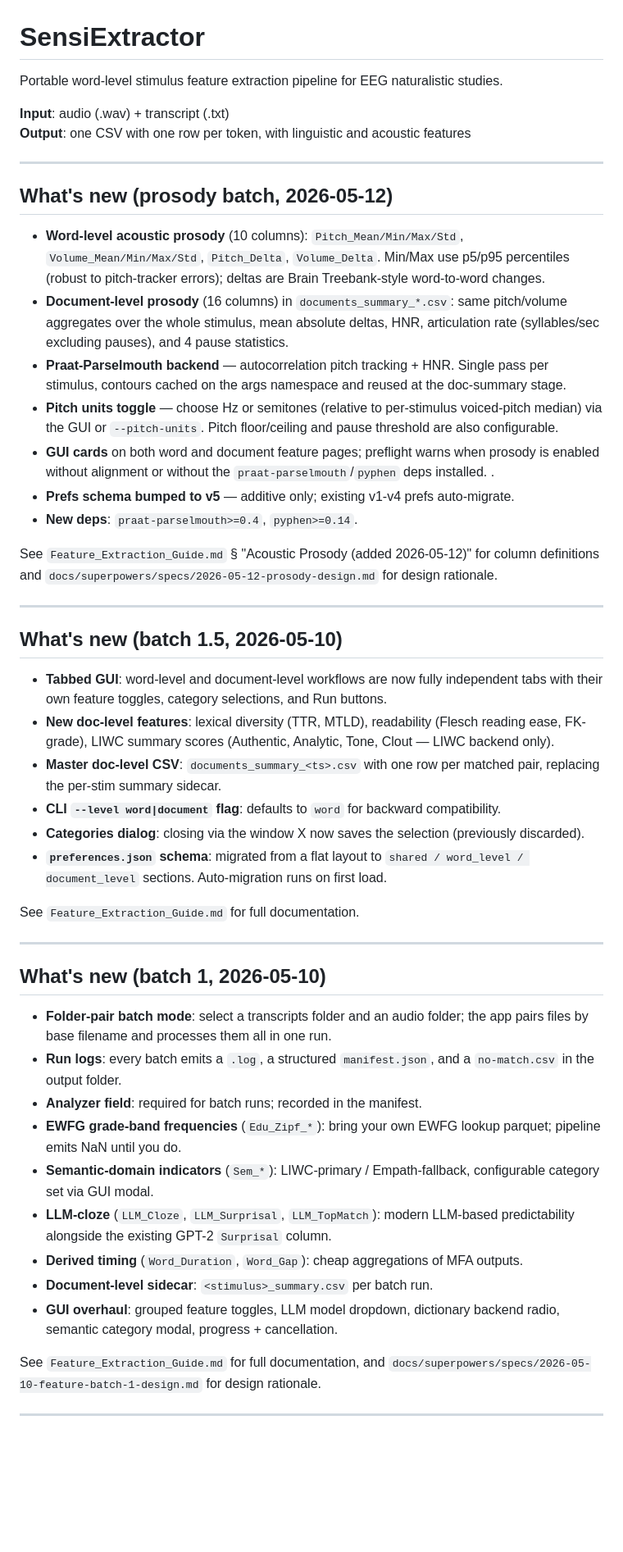
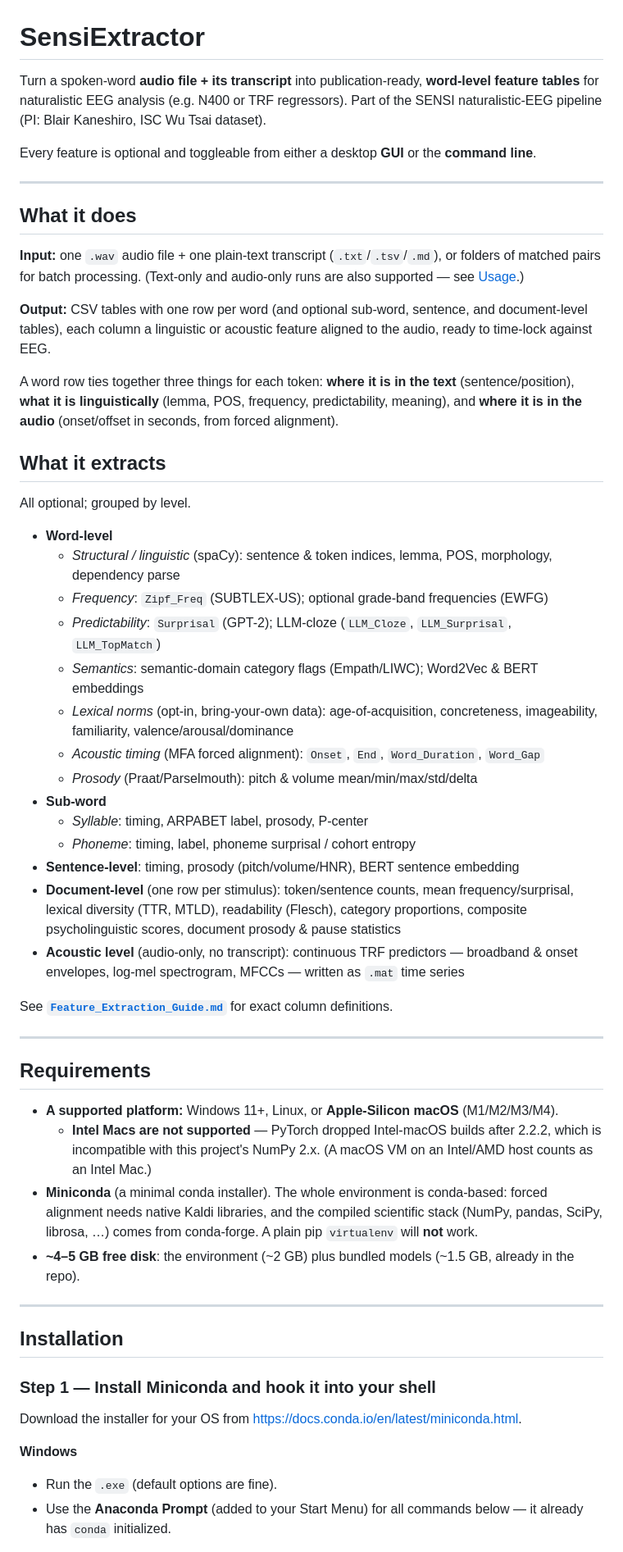
Before and after one commit to edneuro/SENSI-Speech-Features, a Markdown page: README.md, the part around one of its changes. Shown at 82% size. Rendered like a GitHub page; blank space fills up the shorter version.

```diff
--- a/README.md
+++ b/README.md
@@ -1,53 +1,71 @@
 # SensiExtractor
 
-Portable word-level stimulus feature extraction pipeline for EEG naturalistic studies.
+Turn a spoken-word **audio file + its transcript** into publication-ready,
+**word-level feature tables** for naturalistic EEG analysis (e.g. N400 or TRF
+regressors). Part of the SENSI naturalistic-EEG pipeline (PI: Blair Kaneshiro,
+ISC Wu Tsai dataset).
 
-**Input**: audio (.wav) + transcript (.txt)
-**Output**: one CSV with one row per token, with linguistic and acoustic features
+Every feature is optional and toggleable from either a desktop **GUI** or the
+**command line**.
 
 ---
 
-## What's new (prosody batch, 2026-05-12)
+## What it does
 
-- **Word-level acoustic prosody** (10 columns): `Pitch_Mean/Min/Max/Std`, `Volume_Mean/Min/Max/Std`, `Pitch_Delta`, `Volume_Delta`. Min/Max use p5/p95 percentiles (robust to pitch-tracker errors); deltas are Brain Treebank-style word-to-word changes.
-- **Document-level prosody** (16 columns) in `documents_summary_*.csv`: same pitch/volume aggregates over the whole stimulus, mean absolute deltas, HNR, articulation rate (syllables/sec excluding pauses), and 4 pause statistics.
-- **Praat-Parselmouth backend** — autocorrelation pitch tracking + HNR. Single pass per stimulus, contours cached on the args namespace and reused at the doc-summary stage.
-- **Pitch units toggle** — choose Hz or semitones (relative to per-stimulus voiced-pitch median) via the GUI or `--pitch-units`. Pitch floor/ceiling and pause threshold are also configurable.
-- **GUI cards** on both word and document feature pages; preflight warns when prosody is enabled without alignment or without the `praat-parselmouth`/`pyphen` deps installed. .
-- **Prefs schema bumped to v5** — additive only; existing v1-v4 prefs auto-migrate.
-- **New deps**: `praat-parselmouth>=0.4`, `pyphen>=0.14`.
+**Input:** one `.wav` audio file + one plain-text transcript (`.txt`/`.tsv`/`.md`),
+or folders of matched pairs for batch processing. (Text-only and audio-only runs
+are also supported — see [Usage](#usage).)
 
-See `Feature_Extraction_Guide.md` § "Acoustic Prosody (added 2026-05-12)" for column definitions and `docs/superpowers/specs/2026-05-12-prosody-design.md` for design rationale.
+**Output:** CSV tables with one row per word (and optional sub-word, sentence,
+and document-level tables), each column a linguistic or acoustic feature aligned
+to the audio, ready to time-lock against EEG.
+
+A word row ties together three things for each token: **where it is in the text**
+(sentence/position), **what it is linguistically** (lemma, POS, frequency,
+predictability, meaning), and **where it is in the audio** (onset/offset in
+seconds, from forced alignment).
+
+## What it extracts
+
+All optional; grouped by level.
+
+- **Word-level**
+  - *Structural / linguistic* (spaCy): sentence & token indices, lemma, POS, morphology, dependency parse
+  - *Frequency*: `Zipf_Freq` (SUBTLEX-US); optional grade-band frequencies (EWFG)
+  - *Predictability*: `Surprisal` (GPT-2); LLM-cloze (`LLM_Cloze`, `LLM_Surprisal`, `LLM_TopMatch`)
+  - *Semantics*: semantic-domain category flags (Empath/LIWC); Word2Vec & BERT embeddings
+  - *Lexical norms* (opt-in, bring-your-own data): age-of-acquisition, concreteness, imageability, familiarity, valence/arousal/dominance
+  - *Acoustic timing* (MFA forced alignment): `Onset`, `End`, `Word_Duration`, `Word_Gap`
+  - *Prosody* (Praat/Parselmouth): pitch & volume mean/min/max/std/delta
+- **Sub-word**
+  - *Syllable*: timing, ARPABET label, prosody, P-center
+  - *Phoneme*: timing, label, phoneme surprisal / cohort entropy
+- **Sentence-level**: timing, prosody (pitch/volume/HNR), BERT sentence embedding
+- **Document-level** (one row per stimulus): token/sentence counts, mean frequency/surprisal, lexical diversity (TTR, MTLD), readability (Flesch), category proportions, composite psycholinguistic scores, document prosody & pause statistics
+- **Acoustic level** (audio-only, no transcript): continuous TRF predictors — broadband & onset envelopes, log-mel spectrogram, MFCCs — written as `.mat` time series
+
+See **[`Feature_Extraction_Guide.md`](Feature_Extraction_Guide.md)** for exact
+column definitions.
 
 ---
 
-## What's new (batch 1.5, 2026-05-10)
+## Requirements
 
-- **Tabbed GUI**: word-level and document-level workflows are now fully independent tabs with their own feature toggles, category selections, and Run buttons.
-- **New doc-level features**: lexical diversity (TTR, MTLD), readability (Flesch reading ease, FK-grade), LIWC summary scores (Authentic, Analytic, Tone, Clout — LIWC backend only).
-- **Master doc-level CSV**: `documents_summary_<ts>.csv` with one row per matched pair, replacing the per-stim summary sidecar.
-- **CLI `--level word|document` flag**: defaults to `word` for backward compatibility.
-- **Categories dialog**: closing via the window X now saves the selection (previously discarded).
-- **`preferences.json` schema**: migrated from a flat layout to `shared / word_level / document_level` sections. Auto-migration runs on first load.
-
-See `Feature_Extraction_Guide.md` for full documentation.
+- **A supported platform:** Windows 11+, Linux, or **Apple-Silicon macOS** (M1/M2/M3/M4).
+  - **Intel Macs are not supported** — PyTorch dropped Intel-macOS builds after 2.2.2, which is incompatible with this project's NumPy 2.x. (A macOS VM on an Intel/AMD host counts as an Intel Mac.)
+- **Miniconda** (a minimal conda installer). The whole environment is conda-based: forced alignment needs native Kaldi libraries, and the compiled scientific stack (NumPy, pandas, SciPy, librosa, …) comes from conda-forge. A plain pip `virtualenv` will **not** work.
+- **~4–5 GB free disk**: the environment (~2 GB) plus bundled models (~1.5 GB, already in the repo).
 
 ---
 
-## What's new (batch 1, 2026-05-10)
+## Installation
 
-- **Folder-pair batch mode**: select a transcripts folder and an audio folder; the app pairs files by base filename and processes them all in one run.
-- **Run logs**: every batch emits a `.log`, a structured `manifest.json`, and a `no-match.csv` in the output folder.
-- **Analyzer field**: required for batch runs; recorded in the manifest.
-- **EWFG grade-band frequencies** (`Edu_Zipf_*`): bring your own EWFG lookup parquet; pipeline emits NaN until you do.
-- **Semantic-domain indicators** (`Sem_*`): LIWC-primary / Empath-fallback, configurable category set via GUI modal.
-- **LLM-cloze** (`LLM_Cloze`, `LLM_Surprisal`, `LLM_TopMatch`): modern LLM-based predictability alongside the existing GPT-2 `Surprisal` column.
-- **Derived timing** (`Word_Duration`, `Word_Gap`): cheap aggregations of MFA outputs.
-- **Document-level sidecar**: `<stimulus>_summary.csv` per batch run.
-- **GUI overhaul**: grouped feature toggles, LLM model dropdown, dictionary backend radio, semantic category modal, progress + cancellation.
+### Step 1 — Install Miniconda and hook it into your shell
 
-See `Feature_Extraction_Guide.md` for full documentation, and
-`docs/superpowers/specs/2026-05-10-feature-batch-1-design.md` for design rationale.
+Download the installer for your OS from
+<https://docs.conda.io/en/latest/miniconda.html>.
 
----
+**Windows**
+- Run the `.exe` (default options are fine).
+- Use the **Anaconda Prompt** (added to your Start Menu) for all commands below — it already has `conda` initialized.
 
```
Also changed, not shown: other parts of README.md (+146 -120 lines).
